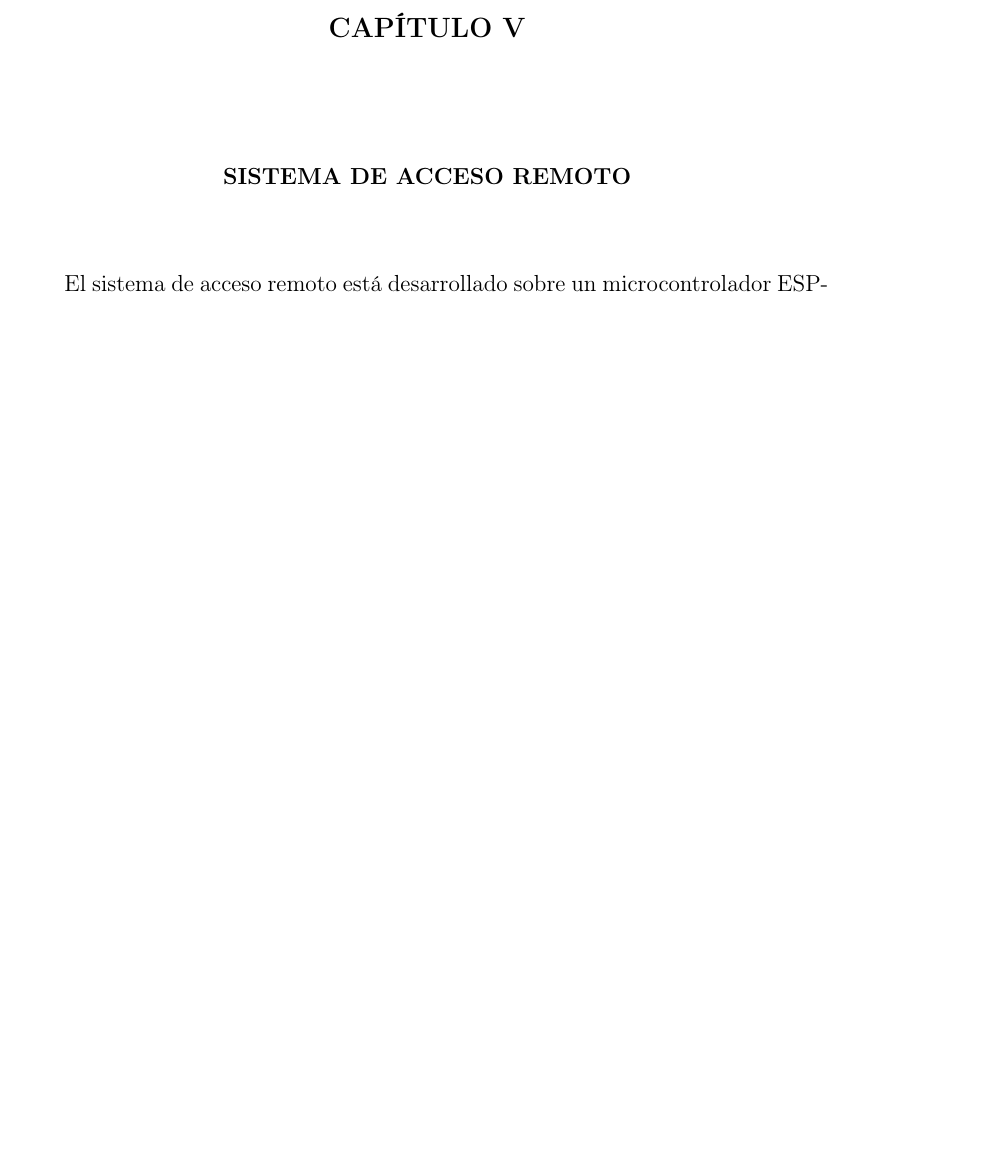
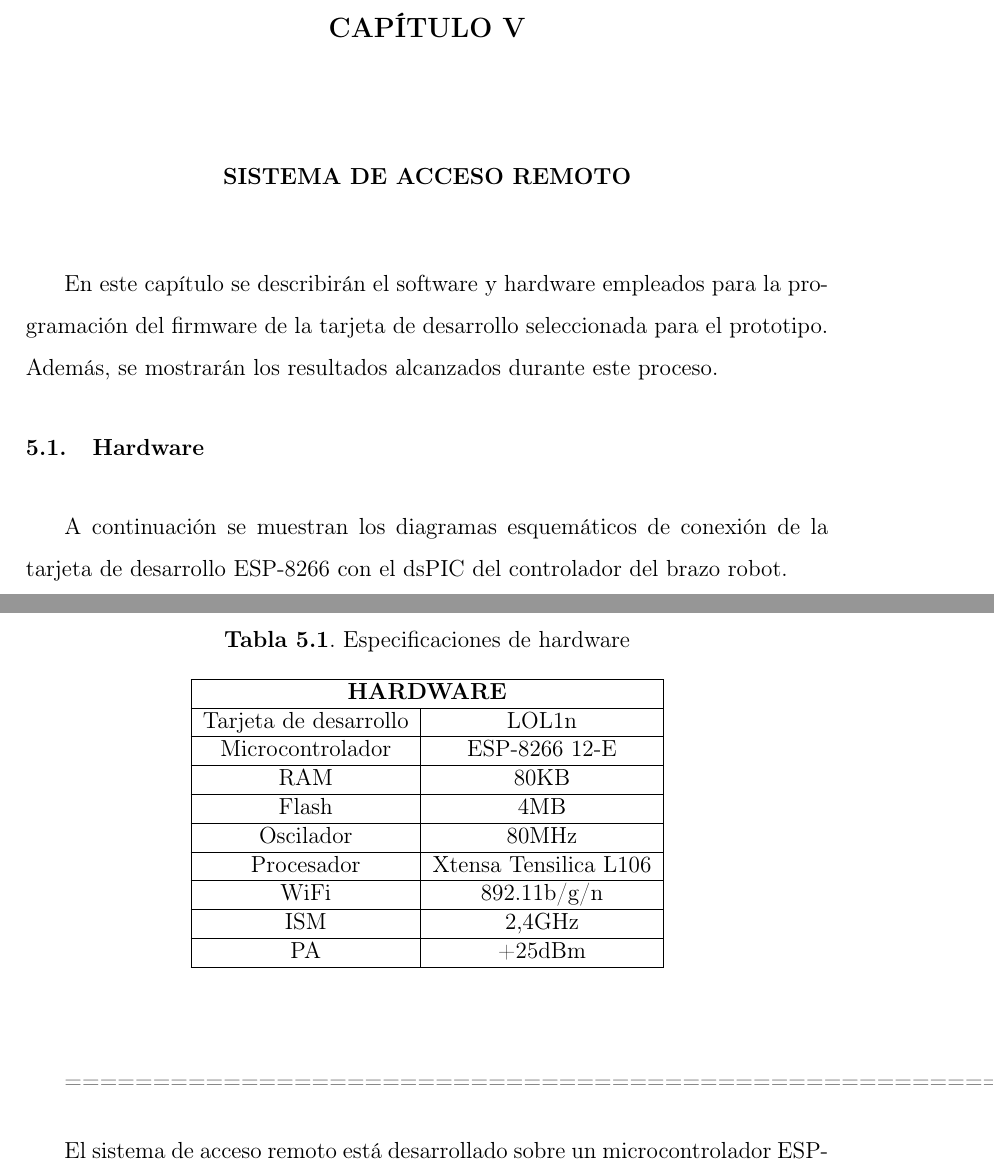
Before and after one commit to ism55/TesisBackUp, a LaTeX document (EIETdeG.tex, which reads ch6.tex): part of page 67 of 104 before the commit and two parts of pages 67 and 69 of 107 after it, the two joined at a grey line, cut so that both start at the same text, the shorter picture padded with empty space. Compiled offline with pdfLaTeX; the source files are stored in an older character set and shown here as Unicode; an older LaTeX class or package is replaced by its successor.

Commit message:
Correcciones 13_021120191003pm
Mods de Hardware y Software

```diff
--- a/ch6.tex
+++ b/ch6.tex
@@ -0,0 +1,6 @@
+En este capítulo se describirán el software y hardware empleados para la programación del firmware de la tarjeta de desarrollo seleccionada para el prototipo. Además, se mostrarán los resultados alcanzados durante este proceso.
+
+\section{Hardware}
+
+
+A continuación se muestran los diagramas esquemáticos de conexión de la tarjeta de desarrollo ESP-8266 con el dsPIC del controlador del brazo robot.
@@ -1,3 +16,42 @@
+\begin{table}[H]
+
+	\caption{Especificaciones de hardware}
+	\label{TAB:hardware1}
+
+	\begin{center}
+		\begin{tabular}{|c|c|}
+			\hline
+			\multicolumn{ 2}{|c|}{\textbf{HARDWARE}} \\
+			\hline
+			Tarjeta de desarrollo &      LOL1n \\
+			\hline
+			Microcontrolador & ESP-8266 12-E \\
+			\hline
+			RAM & 80KB \\
+			\hline
+			Flash & 4MB \\
+			\hline
+			Oscilador & 80MHz\\
+			\hline
+			Procesador & Xtensa Tensilica L106 \\
+			\hline
+			WiFi & 892.11b/g/n \\
+			\hline
+			ISM &     2,4GHz \\
+			\hline
+			PA &     +25dBm \\
+			\hline
+
+		\end{tabular}
+	\end{center}
+\end{table}
+
+
+
+%=================================================================================================================================
+=====================================================================================
+
+
 El sistema de acceso remoto está desarrollado sobre un microcontrolador ESP-8266 12-E, utilizando la tarjeta de desarrollo Wemos para el prototipo de este trabajo.
 
 Para el desarrollo del sistema se utilizó como herramienta de programación el Kit de Desarrollo de Software (SDK) ESP-8266 NON-OS SDK de Espressif en lenguaje C, usando el PlatformIO IDE de Atom versión 1.38.1, compilado con GCC (GNU) 4.8.2.
```
Also changed, not shown: ch5.tex (+5 -14 lines), ch7.tex (+6 -6 lines), ch6.tex (18 more changed lines).
